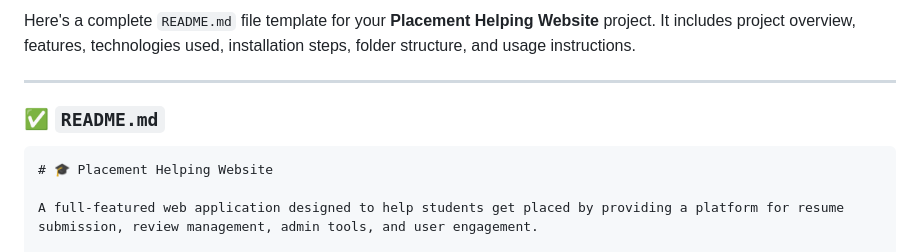
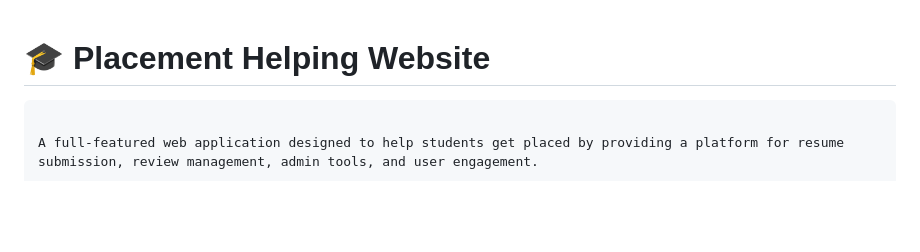
Before and after one commit to Herin27/PlaceXis-Technology, a Markdown page: README.md, the part around the change. Rendered like a GitHub page; blank space fills up the shorter version.

Commit message:
Remove unnecessary introductory text from README.md

````diff
--- a/README.md
+++ b/README.md
@@ -1,11 +1,6 @@
-Here's a complete `README.md` file template for your **Placement Helping Website** project. It includes project overview, features, technologies used, installation steps, folder structure, and usage instructions.
 
----
-
-### ✅ `README.md`
-
+# 🎓 Placement Helping Website
 ```markdown
-# 🎓 Placement Helping Website
 
 A full-featured web application designed to help students get placed by providing a platform for resume submission, review management, admin tools, and user engagement.
 
````
